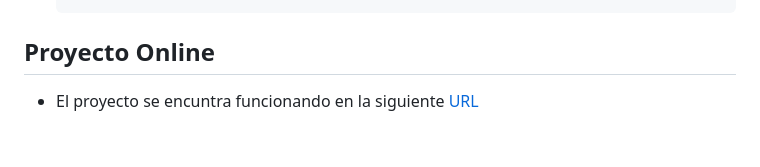
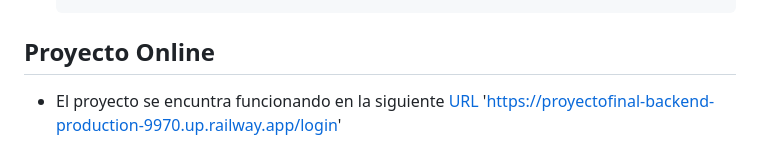
Before and after one commit to ayrtondiaz/ProyectoFinal-Backend, a Markdown page: README.md, the part around the change. Rendered like a GitHub page.

Commit message:
agregando deploy-url

```diff
--- a/README.md
+++ b/README.md
@@ -77,3 +77,4 @@ para poder testear los emails
 
 ## Proyecto Online
 - El proyecto se encuntra funcionando en la siguiente [URL](https://proyectofinal-backend-production-9970.up.railway.app/login)
+'https://proyectofinal-backend-production-9970.up.railway.app/login'
```
